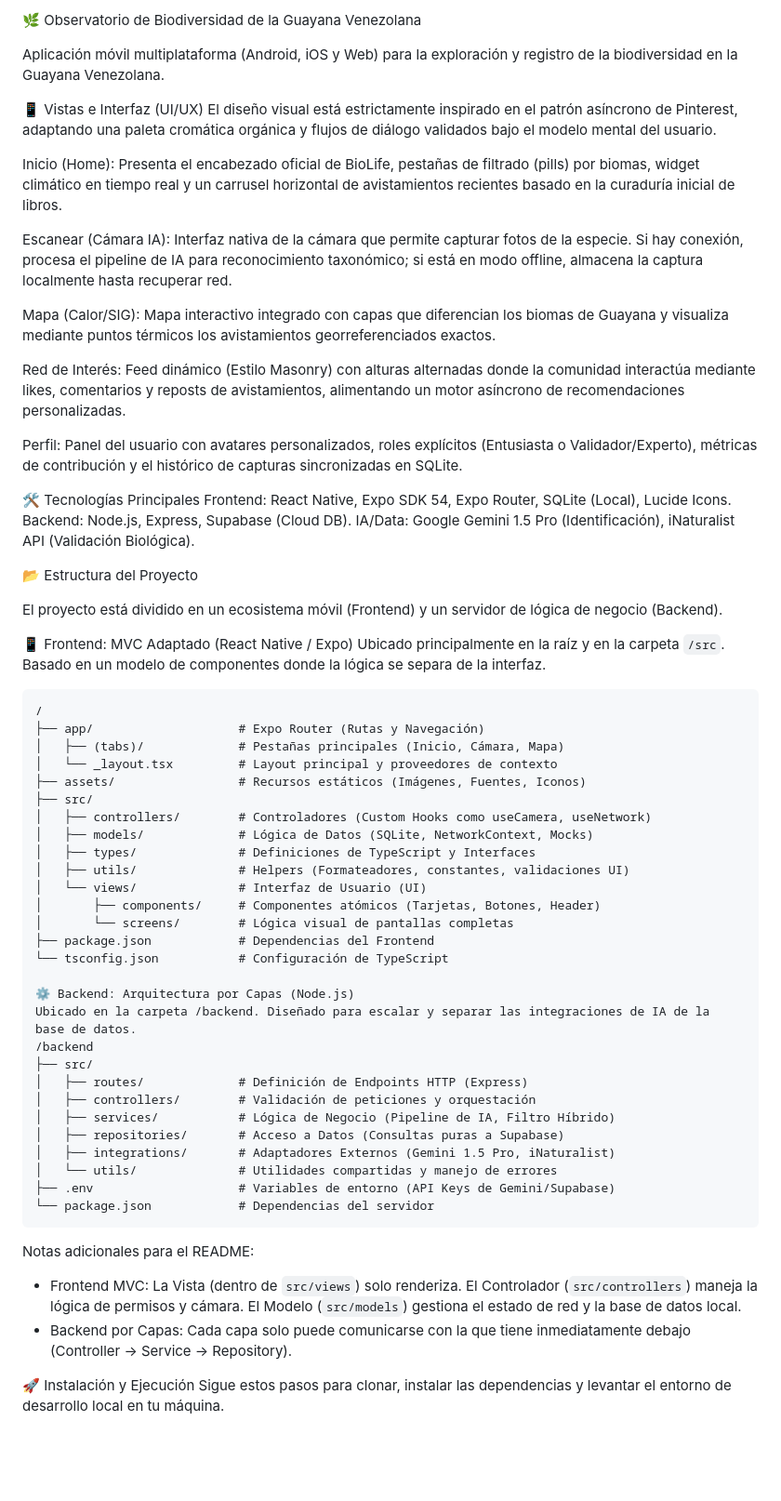
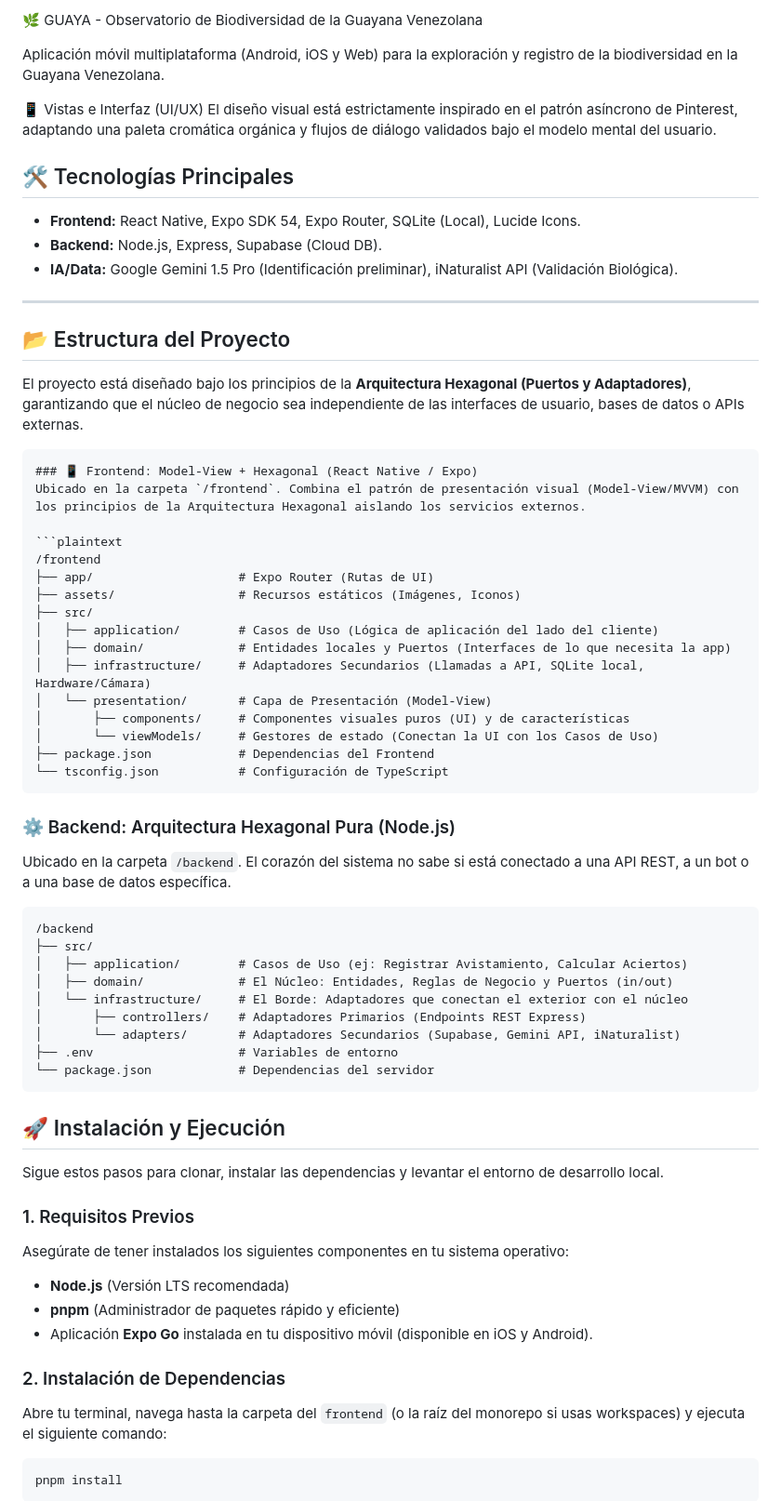
Before and after one commit to candu28/observatorio-biodiversidad-ihc, a Markdown page: README.md, the part around one of its changes. Shown at 93% size. Rendered like a GitHub page; blank space fills up the shorter version.

````diff
--- a/README.md
+++ b/README.md
@@ -1,69 +1,69 @@
-🌿 Observatorio de Biodiversidad de la Guayana Venezolana
+🌿 GUAYA - Observatorio de Biodiversidad de la Guayana Venezolana
 
 Aplicación móvil multiplataforma (Android, iOS y Web) para la exploración y registro de la biodiversidad en la Guayana Venezolana.
 
 📱 Vistas e Interfaz (UI/UX)
 El diseño visual está estrictamente inspirado en el patrón asíncrono de Pinterest, adaptando una paleta cromática orgánica y flujos de diálogo validados bajo el modelo mental del usuario.
 
-Inicio (Home): Presenta el encabezado oficial de BioLife, pestañas de filtrado (pills) por biomas, widget climático en tiempo real y un carrusel horizontal de avistamientos recientes basado en la curaduría inicial de libros.
 
-Escanear (Cámara IA): Interfaz nativa de la cámara que permite capturar fotos de la especie. Si hay conexión, procesa el pipeline de IA para reconocimiento taxonómico; si está en modo offline, almacena la captura localmente hasta recuperar red.
+## 🛠️ Tecnologías Principales
 
-Mapa (Calor/SIG): Mapa interactivo integrado con capas que diferencian los biomas de Guayana y visualiza mediante puntos térmicos los avistamientos georreferenciados exactos.
+- **Frontend:** React Native, Expo SDK 54, Expo Router, SQLite (Local), Lucide Icons.
+- **Backend:** Node.js, Express, Supabase (Cloud DB).
+- **IA/Data:** Google Gemini 1.5 Pro (Identificación preliminar), iNaturalist API (Validación Biológica).
 
-Red de Interés: Feed dinámico (Estilo Masonry) con alturas alternadas donde la comunidad interactúa mediante likes, comentarios y reposts de avistamientos, alimentando un motor asíncrono de recomendaciones personalizadas.
+---
 
-Perfil: Panel del usuario con avatares personalizados, roles explícitos (Entusiasta o Validador/Experto), métricas de contribución y el histórico de capturas sincronizadas en SQLite.
+## 📂 Estructura del Proyecto
+El proyecto está diseñado bajo los principios de la **Arquitectura Hexagonal (Puertos y Adaptadores)**, garantizando que el núcleo de negocio sea independiente de las interfaces de usuario, bases de datos o APIs externas.
 
-🛠️ Tecnologías Principales
-Frontend: React Native, Expo SDK 54, Expo Router, SQLite (Local), Lucide Icons.
-Backend: Node.js, Express, Supabase (Cloud DB).
-IA/Data: Google Gemini 1.5 Pro (Identificación), iNaturalist API (Validación Biológica).
-
-📂 Estructura del Proyecto
-
-El proyecto está dividido en un ecosistema móvil (Frontend) y un servidor de lógica de negocio (Backend).
-
-📱 Frontend: MVC Adaptado (React Native / Expo)
-Ubicado principalmente en la raíz y en la carpeta `/src`. Basado en un modelo de componentes donde la lógica se separa de la interfaz.
+```markdown
+### 📱 Frontend: Model-View + Hexagonal (React Native / Expo)
+Ubicado en la carpeta `/frontend`. Combina el patrón de presentación visual (Model-View/MVVM) con los principios de la Arquitectura Hexagonal aislando los servicios externos.
 
 ```plaintext
-/
-├── app/                    # Expo Router (Rutas y Navegación)
-│   ├── (tabs)/             # Pestañas principales (Inicio, Cámara, Mapa)
-│   └── _layout.tsx         # Layout principal y proveedores de contexto
-├── assets/                 # Recursos estáticos (Imágenes, Fuentes, Iconos)
+/frontend
+├── app/                    # Expo Router (Rutas de UI)
+├── assets/                 # Recursos estáticos (Imágenes, Iconos)
 ├── src/
-│   ├── controllers/        # Controladores (Custom Hooks como useCamera, useNetwork)
-│   ├── models/             # Lógica de Datos (SQLite, NetworkContext, Mocks)
-│   ├── types/              # Definiciones de TypeScript y Interfaces
-│   ├── utils/              # Helpers (Formateadores, constantes, validaciones UI)
-│   └── views/              # Interfaz de Usuario (UI)
-│       ├── components/     # Componentes atómicos (Tarjetas, Botones, Header)
-│       └── screens/        # Lógica visual de pantallas completas
+│   ├── application/        # Casos de Uso (Lógica de aplicación del lado del cliente)
+│   ├── domain/             # Entidades locales y Puertos (Interfaces de lo que necesita la app)
+│   ├── infrastructure/     # Adaptadores Secundarios (Llamadas a API, SQLite local, Hardware/Cámara)
+│   └── presentation/       # Capa de Presentación (Model-View)
+│       ├── components/     # Componentes visuales puros (UI) y de características
+│       └── viewModels/     # Gestores de estado (Conectan la UI con los Casos de Uso)
 ├── package.json            # Dependencias del Frontend
 └── tsconfig.json           # Configuración de TypeScript
+```
 
-⚙️ Backend: Arquitectura por Capas (Node.js)
-Ubicado en la carpeta /backend. Diseñado para escalar y separar las integraciones de IA de la base de datos.
+### ⚙️ Backend: Arquitectura Hexagonal Pura (Node.js)
+Ubicado en la carpeta `/backend`. El corazón del sistema no sabe si está conectado a una API REST, a un bot o a una base de datos específica.
+
+```plaintext
 /backend
 ├── src/
-│   ├── routes/             # Definición de Endpoints HTTP (Express)
-│   ├── controllers/        # Validación de peticiones y orquestación
-│   ├── services/           # Lógica de Negocio (Pipeline de IA, Filtro Híbrido)
-│   ├── repositories/       # Acceso a Datos (Consultas puras a Supabase)
-│   ├── integrations/       # Adaptadores Externos (Gemini 1.5 Pro, iNaturalist)
-│   └── utils/              # Utilidades compartidas y manejo de errores
-├── .env                    # Variables de entorno (API Keys de Gemini/Supabase)
+│   ├── application/        # Casos de Uso (ej: Registrar Avistamiento, Calcular Aciertos)
+│   ├── domain/             # El Núcleo: Entidades, Reglas de Negocio y Puertos (in/out)
+│   └── infrastructure/     # El Borde: Adaptadores que conectan el exterior con el núcleo
+│       ├── controllers/    # Adaptadores Primarios (Endpoints REST Express)
+│       └── adapters/       # Adaptadores Secundarios (Supabase, Gemini API, iNaturalist)
+├── .env                    # Variables de entorno
 └── package.json            # Dependencias del servidor
 ```
 
+## 🚀 Instalación y Ejecución
 
-Notas adicionales para el README:
-- Frontend MVC: La Vista (dentro de `src/views`) solo renderiza. El Controlador (`src/controllers`) maneja la lógica de permisos y cámara. El Modelo (`src/models`) gestiona el estado de red y la base de datos local.
-- Backend por Capas: Cada capa solo puede comunicarse con la que tiene inmediatamente debajo (Controller -> Service -> Repository).
+Sigue estos pasos para clonar, instalar las dependencias y levantar el entorno de desarrollo local.
 
+### 1. Requisitos Previos
+Asegúrate de tener instalados los siguientes componentes en tu sistema operativo:
+* **Node.js** (Versión LTS recomendada)
+* **pnpm** (Administrador de paquetes rápido y eficiente)
+* Aplicación **Expo Go** instalada en tu dispositivo móvil (disponible en iOS y Android).
 
-🚀 Instalación y Ejecución
-Sigue estos pasos para clonar, instalar las dependencias y levantar el entorno de desarrollo local en tu máquina.
+### 2. Instalación de Dependencias
+Abre tu terminal, navega hasta la carpeta del `frontend` (o la raíz del monorepo si usas workspaces) y ejecuta el siguiente comando:
+```bash
+pnpm install
+```
 
````
Also changed, not shown: other parts of README.md (+7 -21 lines).
